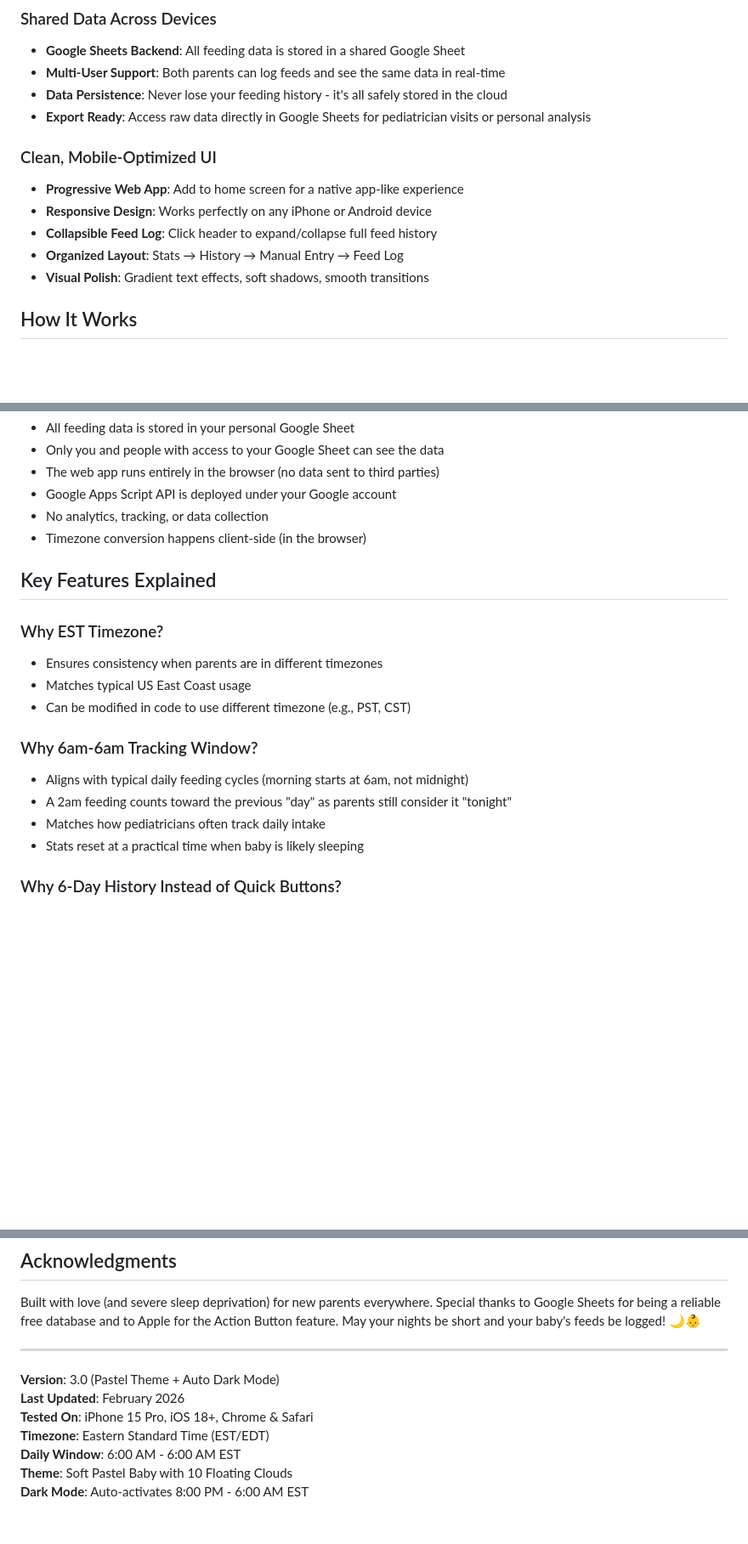
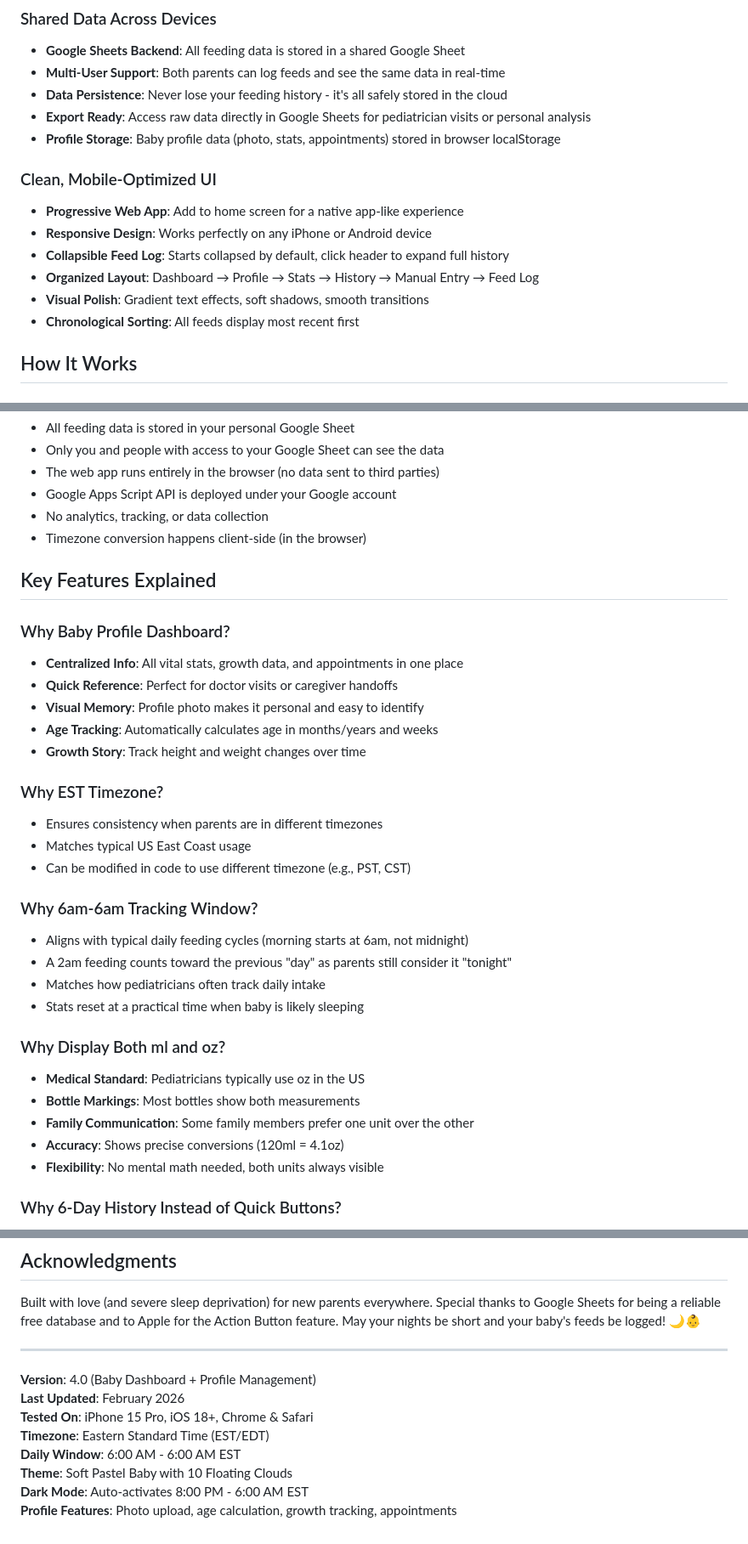
Before and after one commit to louisgiasullo-svg/bottle-tracker, a Markdown page: README.md, 3 parts joined by grey strips. Shown at 85% size. Drawn GitHub-style; blank space fills up the shorter version.

```diff
--- a/README.md
+++ b/README.md
@@ -50,13 +62,15 @@ Features a beautiful soft pastel baby theme with floating clouds and automatic d
 - **Multi-User Support**: Both parents can log feeds and see the same data in real-time
 - **Data Persistence**: Never lose your feeding history - it's all safely stored in the cloud
 - **Export Ready**: Access raw data directly in Google Sheets for pediatrician visits or personal analysis
+- **Profile Storage**: Baby profile data (photo, stats, appointments) stored in browser localStorage
 
 ### Clean, Mobile-Optimized UI
 - **Progressive Web App**: Add to home screen for a native app-like experience
 - **Responsive Design**: Works perfectly on any iPhone or Android device
-- **Collapsible Feed Log**: Click header to expand/collapse full feed history
-- **Organized Layout**: Stats → History → Manual Entry → Feed Log
+- **Collapsible Feed Log**: Starts collapsed by default, click header to expand full history
+- **Organized Layout**: Dashboard → Profile → Stats → History → Manual Entry → Feed Log
 - **Visual Polish**: Gradient text effects, soft shadows, smooth transitions
+- **Chronological Sorting**: All feeds display most recent first
 
 ## How It Works
 
@@ -246,6 +269,13 @@ bottle-feed-tracker/
 
 ## Key Features Explained
 
+### Why Baby Profile Dashboard?
+- **Centralized Info**: All vital stats, growth data, and appointments in one place
+- **Quick Reference**: Perfect for doctor visits or caregiver handoffs
+- **Visual Memory**: Profile photo makes it personal and easy to identify
+- **Age Tracking**: Automatically calculates age in months/years and weeks
+- **Growth Story**: Track height and weight changes over time
+
 ### Why EST Timezone?
 - Ensures consistency when parents are in different timezones
 - Matches typical US East Coast usage
@@ -256,6 +286,13 @@ bottle-feed-tracker/
 - A 2am feeding counts toward the previous "day" as parents still consider it "tonight"
 - Matches how pediatricians often track daily intake
 - Stats reset at a practical time when baby is likely sleeping
+
+### Why Display Both ml and oz?
+- **Medical Standard**: Pediatricians typically use oz in the US
+- **Bottle Markings**: Most bottles show both measurements
+- **Family Communication**: Some family members prefer one unit over the other
+- **Accuracy**: Shows precise conversions (120ml = 4.1oz)
+- **Flexibility**: No mental math needed, both units always visible
 
 ### Why 6-Day History Instead of Quick Buttons?
 - Provides better overview of feeding patterns over time
@@ -334,10 +386,11 @@ Built with love (and severe sleep deprivation) for new parents everywhere. Speci
 
 ---
 
-**Version**: 3.0 (Pastel Theme + Auto Dark Mode)
+**Version**: 4.0 (Baby Dashboard + Profile Management)
 **Last Updated**: February 2026
 **Tested On**: iPhone 15 Pro, iOS 18+, Chrome & Safari
 **Timezone**: Eastern Standard Time (EST/EDT)
 **Daily Window**: 6:00 AM - 6:00 AM EST
 **Theme**: Soft Pastel Baby with 10 Floating Clouds
 **Dark Mode**: Auto-activates 8:00 PM - 6:00 AM EST
+**Profile Features**: Photo upload, age calculation, growth tracking, appointments
```
Also changed, not shown: other parts of README.md (+59 -23 lines).
